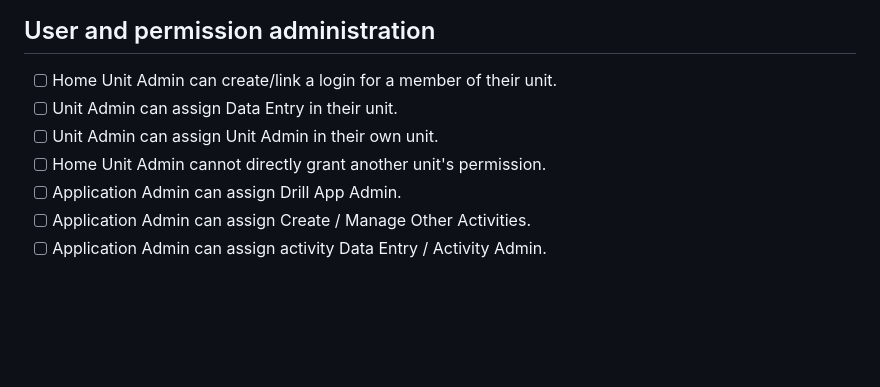
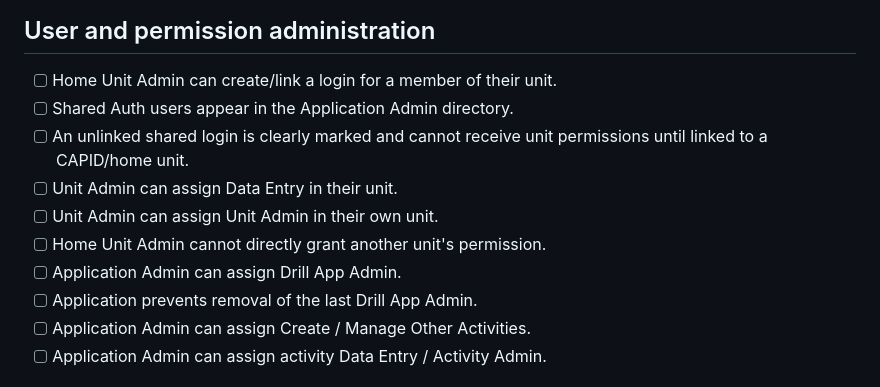
Before and after one commit to srg9832/DrillTestManager, a Markdown page: QA_CHECKLIST.md, the part around the change. Rendered like a GitHub page; blank space fills up the shorter version.

Commit message:
Expand Drill permission QA checks

```diff
--- a/QA_CHECKLIST.md
+++ b/QA_CHECKLIST.md
@@ -77,10 +77,13 @@ Complete this after database migration, Edge Function deployment, and GitHub dep
 
 ## User and permission administration
 - [ ] Home Unit Admin can create/link a login for a member of their unit.
+- [ ] Shared Auth users appear in the Application Admin directory.
+- [ ] An unlinked shared login is clearly marked and cannot receive unit permissions until linked to a CAPID/home unit.
 - [ ] Unit Admin can assign Data Entry in their unit.
 - [ ] Unit Admin can assign Unit Admin in their own unit.
 - [ ] Home Unit Admin cannot directly grant another unit's permission.
 - [ ] Application Admin can assign Drill App Admin.
+- [ ] Application prevents removal of the last Drill App Admin.
 - [ ] Application Admin can assign Create / Manage Other Activities.
 - [ ] Application Admin can assign activity Data Entry / Activity Admin.
 
```
